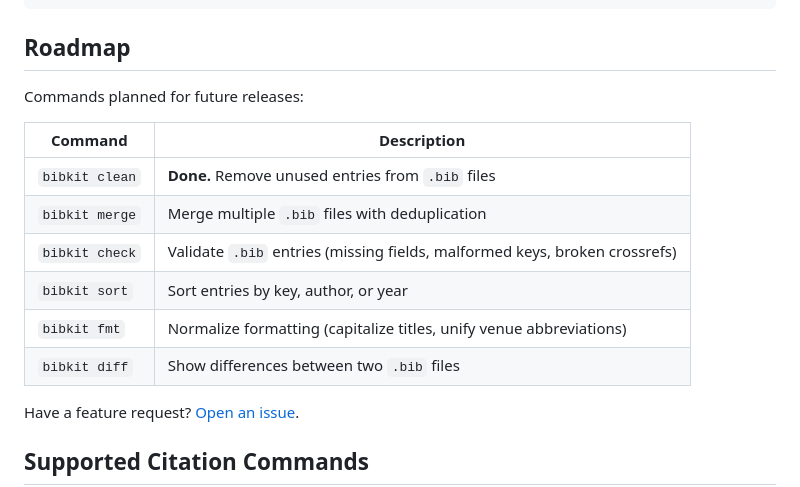
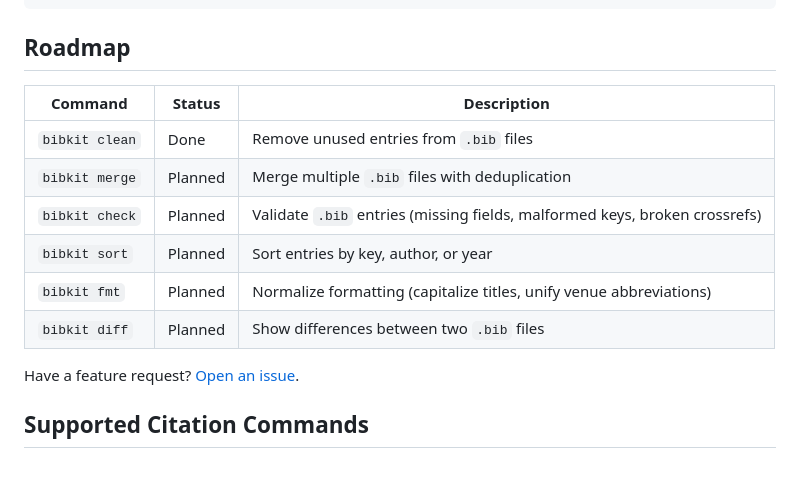
Before and after one commit to ZBigFish/bibclean, a Markdown page: README.md, the part around the change. GitHub-like rendering; blank space fills up the shorter version.

Commit message:
Add status column to roadmap tables

```diff
--- a/README.md
+++ b/README.md
@@ -100,16 +100,14 @@ Done.
 
 ## Roadmap
 
-Commands planned for future releases:
-
-| Command | Description |
-|---|---|
-| `bibkit clean` | **Done.** Remove unused entries from `.bib` files |
-| `bibkit merge` | Merge multiple `.bib` files with deduplication |
-| `bibkit check` | Validate `.bib` entries (missing fields, malformed keys, broken crossrefs) |
-| `bibkit sort` | Sort entries by key, author, or year |
-| `bibkit fmt`  | Normalize formatting (capitalize titles, unify venue abbreviations) |
-| `bibkit diff` | Show differences between two `.bib` files |
+| Command | Status | Description |
+|---|---|---|
+| `bibkit clean` | Done | Remove unused entries from `.bib` files |
+| `bibkit merge` | Planned | Merge multiple `.bib` files with deduplication |
+| `bibkit check` | Planned | Validate `.bib` entries (missing fields, malformed keys, broken crossrefs) |
+| `bibkit sort` | Planned | Sort entries by key, author, or year |
+| `bibkit fmt`  | Planned | Normalize formatting (capitalize titles, unify venue abbreviations) |
+| `bibkit diff` | Planned | Show differences between two `.bib` files |
 
 Have a feature request? [Open an issue](https://github.com/ZBigFish/bibkit/issues).
 
```
Also changed, not shown: README_CN.md (+8 -10 lines).
